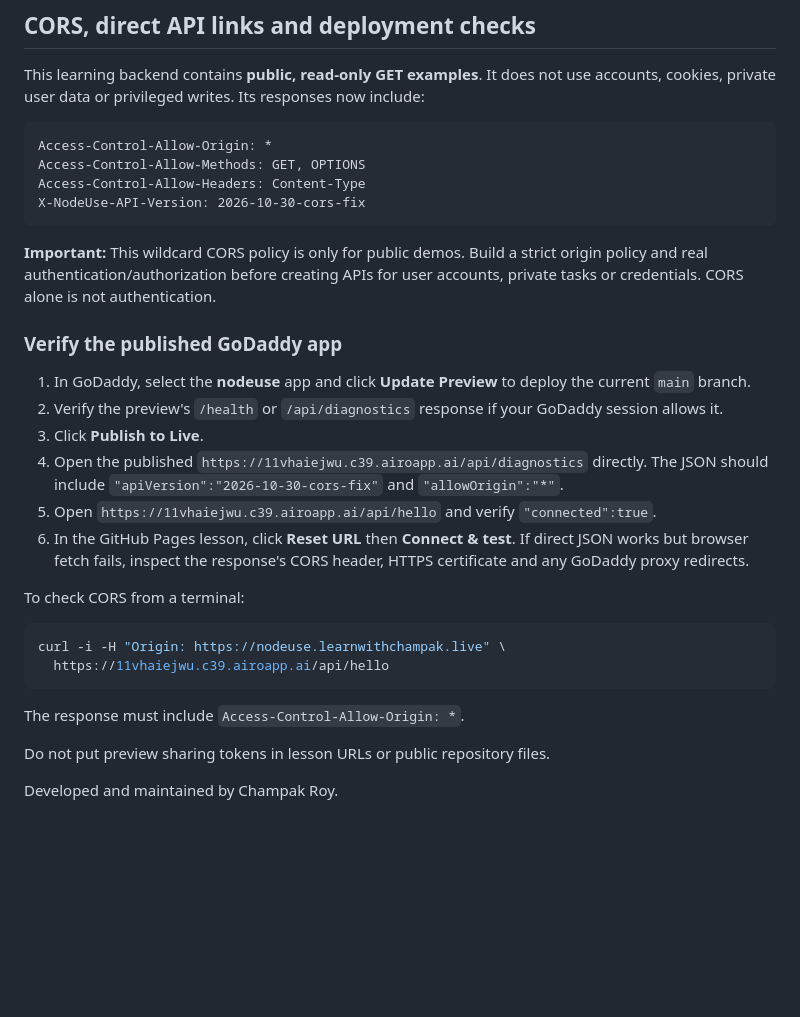
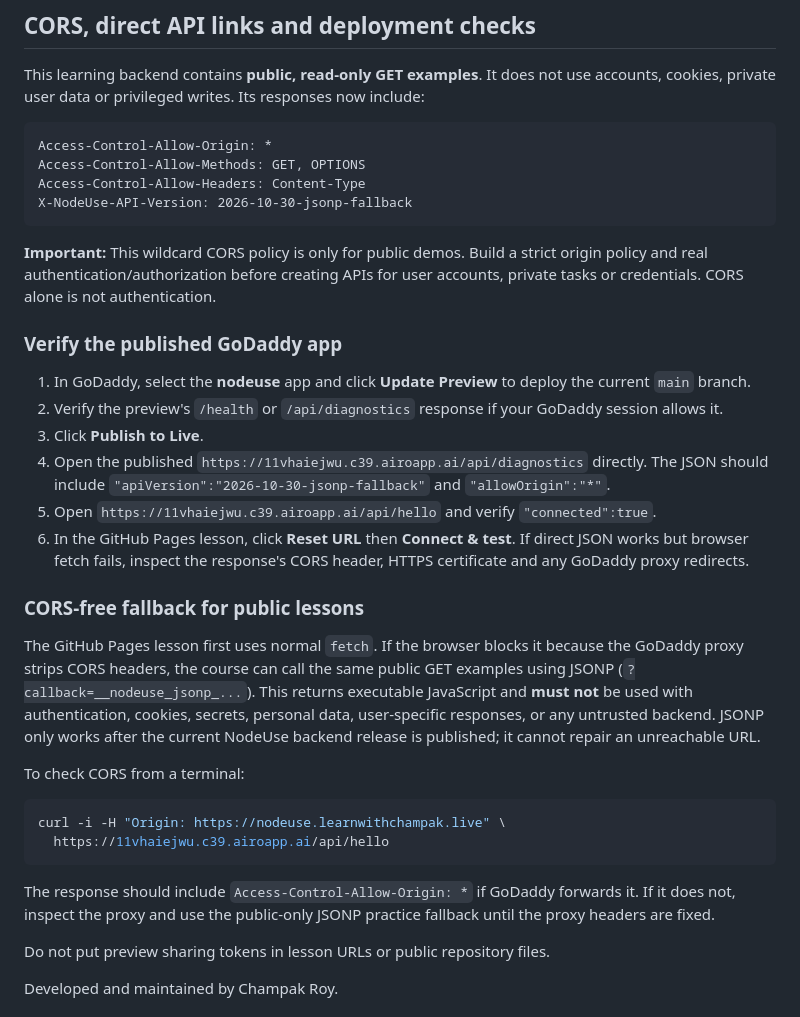
Before and after one commit to Programmer-s-Picnic/nodeuse, a Markdown page: README.md, the part around the change. Drawn GitHub-style; blank space fills up the shorter version.

Commit message:
Document JSONP CORS fallback and align NodeUse deployment diagnostics

````diff
--- a/README.md
+++ b/README.md
@@ -65,7 +65,7 @@ This learning backend contains **public, read-only GET examples**. It does not u
 Access-Control-Allow-Origin: *
 Access-Control-Allow-Methods: GET, OPTIONS
 Access-Control-Allow-Headers: Content-Type
-X-NodeUse-API-Version: 2026-10-30-cors-fix
+X-NodeUse-API-Version: 2026-10-30-jsonp-fallback
 ```
 
 **Important:** This wildcard CORS policy is only for public demos. Build a strict origin policy and real authentication/authorization before creating APIs for user accounts, private tasks or credentials. CORS alone is not authentication.
@@ -75,9 +75,13 @@ X-NodeUse-API-Version: 2026-10-30-cors-fix
 1. In GoDaddy, select the **nodeuse** app and click **Update Preview** to deploy the current `main` branch.
 2. Verify the preview's `/health` or `/api/diagnostics` response if your GoDaddy session allows it.
 3. Click **Publish to Live**.
-4. Open the published `https://11vhaiejwu.c39.airoapp.ai/api/diagnostics` directly. The JSON should include `"apiVersion":"2026-10-30-cors-fix"` and `"allowOrigin":"*"`.
+4. Open the published `https://11vhaiejwu.c39.airoapp.ai/api/diagnostics` directly. The JSON should include `"apiVersion":"2026-10-30-jsonp-fallback"` and `"allowOrigin":"*"`.
 5. Open `https://11vhaiejwu.c39.airoapp.ai/api/hello` and verify `"connected":true`.
 6. In the GitHub Pages lesson, click **Reset URL** then **Connect & test**. If direct JSON works but browser fetch fails, inspect the response's CORS header, HTTPS certificate and any GoDaddy proxy redirects.
+
+### CORS-free fallback for public lessons
+
+The GitHub Pages lesson first uses normal `fetch`. If the browser blocks it because the GoDaddy proxy strips CORS headers, the course can call the same public GET examples using JSONP (`?callback=__nodeuse_jsonp_...`). This returns executable JavaScript and **must not** be used with authentication, cookies, secrets, personal data, user-specific responses, or any untrusted backend. JSONP only works after the current NodeUse backend release is published; it cannot repair an unreachable URL.
 
 To check CORS from a terminal:
 
@@ -86,7 +90,7 @@ curl -i -H "Origin: https://nodeuse.learnwithchampak.live" \
   https://11vhaiejwu.c39.airoapp.ai/api/hello
 ```
 
-The response must include `Access-Control-Allow-Origin: *`.
+The response should include `Access-Control-Allow-Origin: *` if GoDaddy forwards it. If it does not, inspect the proxy and use the public-only JSONP practice fallback until the proxy headers are fixed.
 
 Do not put preview sharing tokens in lesson URLs or public repository files.
 
````
